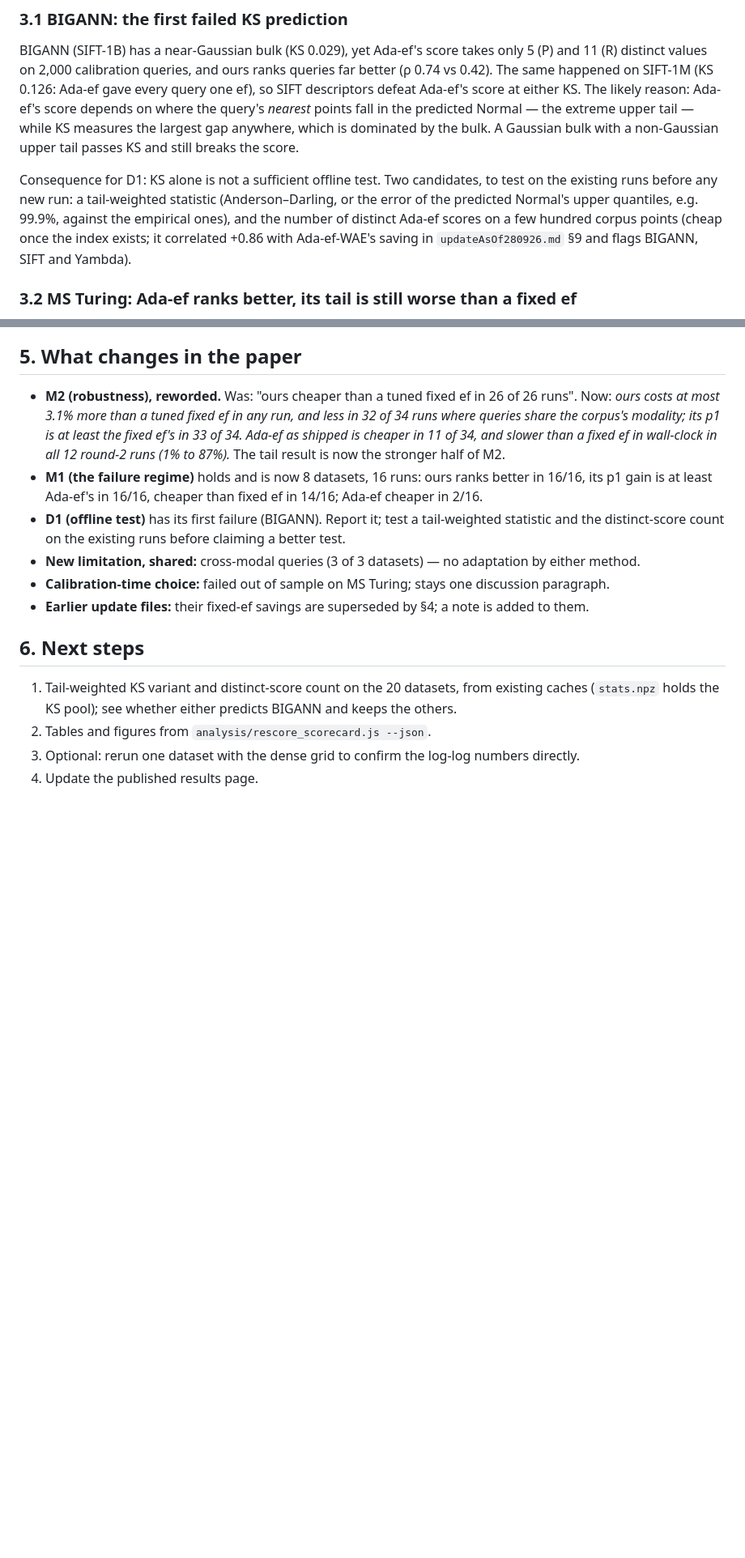
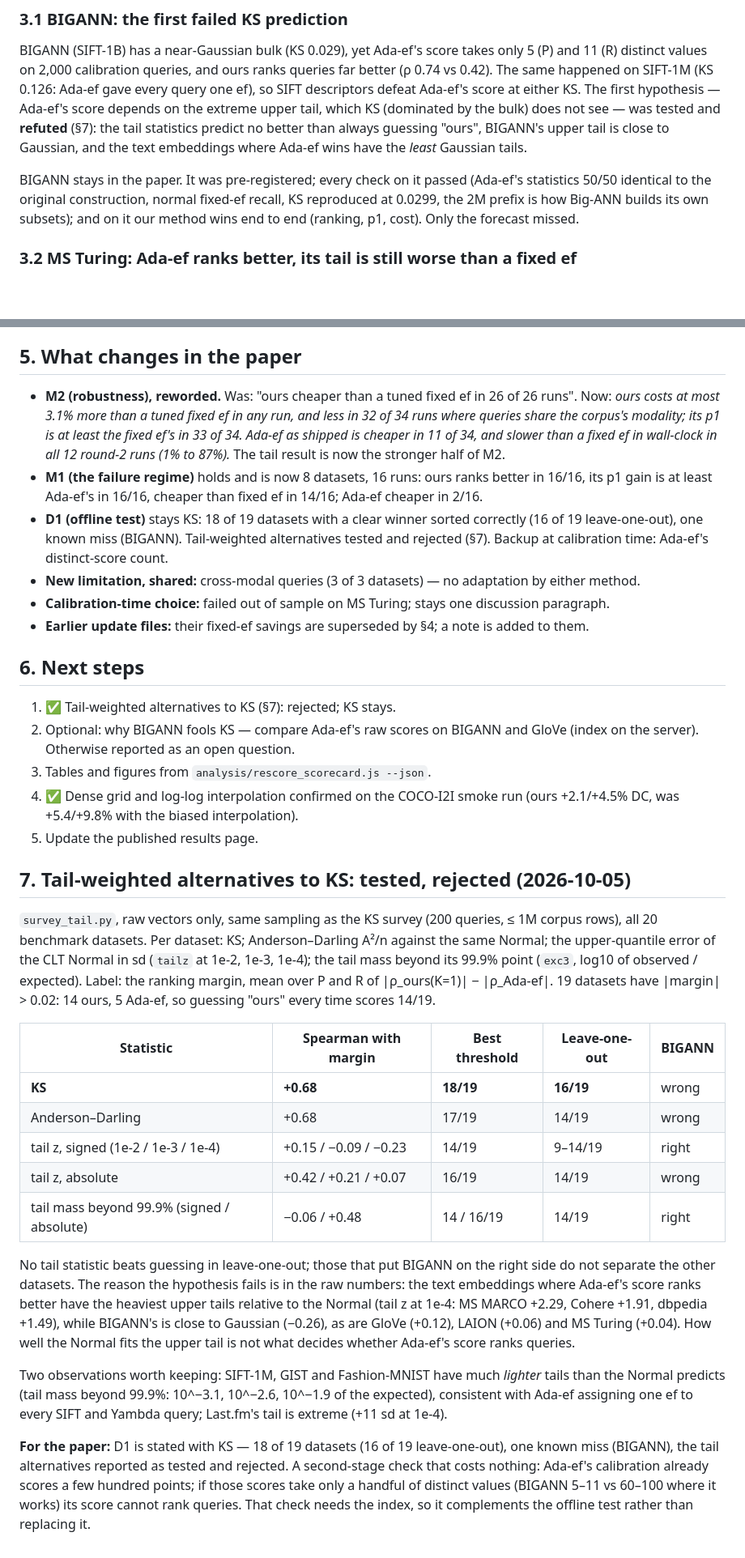
Before and after one commit to pranavshenvi/hybridAdaptiveEF, a Markdown page: updateAsOf290926.md, 2 parts joined by grey strips. Shown at 81% size. Drawn GitHub-style; blank space fills up the shorter version.

Commit message:
Record the tail survey: tail-weighted alternatives to KS rejected, KS stays (18/19)
None of Anderson-Darling, upper-quantile error or tail mass beats guessing in leave-one-out;
the text embeddings where Ada-ef wins have the heaviest tails. BIGANN stays in the paper
(pre-registered, all checks passed, ours wins on it end to end).

Co-Authored-By: Claude Opus 5.5 <noreply@anthropic.com>
Claude-Session: https://claude.ai/code/session_011vFFfv2Uc36AnYKfSYNgBf

```diff
--- a/updateAsOf290926.md
+++ b/updateAsOf290926.md
@@ -77,16 +77,15 @@ min-ef, P / R.
 BIGANN (SIFT-1B) has a near-Gaussian bulk (KS 0.029), yet Ada-ef's score takes only 5 (P) and 11
 (R) distinct values on 2,000 calibration queries, and ours ranks queries far better (ρ 0.74 vs
 0.42). The same happened on SIFT-1M (KS 0.126: Ada-ef gave every query one ef), so SIFT descriptors
-defeat Ada-ef's score at either KS. The likely reason: Ada-ef's score depends on where the query's
-*nearest* points fall in the predicted Normal — the extreme upper tail — while KS measures the
-largest gap anywhere, which is dominated by the bulk. A Gaussian bulk with a non-Gaussian upper
-tail passes KS and still breaks the score.
+defeat Ada-ef's score at either KS. The first hypothesis — Ada-ef's score depends on the extreme
+upper tail, which KS (dominated by the bulk) does not see — was tested and **refuted** (§7): the
+tail statistics predict no better than always guessing "ours", BIGANN's upper tail is close to
+Gaussian, and the text embeddings where Ada-ef wins have the *least* Gaussian tails.
 
-Consequence for D1: KS alone is not a sufficient offline test. Two candidates, to test on the
-existing runs before any new run: a tail-weighted statistic (Anderson–Darling, or the error of the
-predicted Normal's upper quantiles, e.g. 99.9%, against the empirical ones), and the number of
-distinct Ada-ef scores on a few hundred corpus points (cheap once the index exists; it correlated
-+0.86 with Ada-ef-WAE's saving in `updateAsOf280926.md` §9 and flags BIGANN, SIFT and Yambda).
+BIGANN stays in the paper. It was pre-registered; every check on it passed (Ada-ef's statistics
+50/50 identical to the original construction, normal fixed-ef recall, KS reproduced at 0.0299,
+the 2M prefix is how Big-ANN builds its own subsets); and on it our method wins end to end
+(ranking, p1, cost). Only the forecast missed.
 
 ### 3.2 MS Turing: Ada-ef ranks better, its tail is still worse than a fixed ef
 
@@ -150,8 +149,9 @@ Linear interpolation had given ours 38/38, Ada-ef 15/38 and Ada-ef-WAE 22/38.
   result is now the stronger half of M2.
 - **M1 (the failure regime)** holds and is now 8 datasets, 16 runs: ours ranks better in 16/16, its
   p1 gain is at least Ada-ef's in 16/16, cheaper than fixed ef in 14/16; Ada-ef cheaper in 2/16.
-- **D1 (offline test)** has its first failure (BIGANN). Report it; test a tail-weighted statistic
-  and the distinct-score count on the existing runs before claiming a better test.
+- **D1 (offline test)** stays KS: 18 of 19 datasets with a clear winner sorted correctly (16 of 19
+  leave-one-out), one known miss (BIGANN). Tail-weighted alternatives tested and rejected (§7).
+  Backup at calibration time: Ada-ef's distinct-score count.
 - **New limitation, shared:** cross-modal queries (3 of 3 datasets) — no adaptation by either
   method.
 - **Calibration-time choice:** failed out of sample on MS Turing; stays one discussion paragraph.
@@ -159,8 +159,45 @@ Linear interpolation had given ours 38/38, Ada-ef 15/38 and Ada-ef-WAE 22/38.
 
 ## 6. Next steps
 
-1. Tail-weighted KS variant and distinct-score count on the 20 datasets, from existing caches
-   (`stats.npz` holds the KS pool); see whether either predicts BIGANN and keeps the others.
-2. Tables and figures from `analysis/rescore_scorecard.js --json`.
-3. Optional: rerun one dataset with the dense grid to confirm the log-log numbers directly.
-4. Update the published results page.
+1. ✅ Tail-weighted alternatives to KS (§7): rejected; KS stays.
+2. Optional: why BIGANN fools KS — compare Ada-ef's raw scores on BIGANN and GloVe (index on the
+   server). Otherwise reported as an open question.
+3. Tables and figures from `analysis/rescore_scorecard.js --json`.
+4. ✅ Dense grid and log-log interpolation confirmed on the COCO-I2I smoke run (ours +2.1/+4.5% DC,
+   was +5.4/+9.8% with the biased interpolation).
+5. Update the published results page.
+
+## 7. Tail-weighted alternatives to KS: tested, rejected (2026-10-05)
+
+`survey_tail.py`, raw vectors only, same sampling as the KS survey (200 queries, ≤ 1M corpus rows),
+all 20 benchmark datasets. Per dataset: KS; Anderson–Darling A²/n against the same Normal; the
+upper-quantile error of the CLT Normal in sd (`tailz` at 1e-2, 1e-3, 1e-4); the tail mass beyond
+its 99.9% point (`exc3`, log10 of observed / expected). Label: the ranking margin, mean over P and
+R of |ρ_ours(K=1)| − |ρ_Ada-ef|. 19 datasets have |margin| > 0.02: 14 ours, 5 Ada-ef, so guessing
+"ours" every time scores 14/19.
+
+| Statistic | Spearman with margin | Best threshold | Leave-one-out | BIGANN |
+|---|---|---|---|---|
+| **KS** | **+0.68** | **18/19** | **16/19** | wrong |
+| Anderson–Darling | +0.68 | 17/19 | 14/19 | wrong |
+| tail z, signed (1e-2 / 1e-3 / 1e-4) | +0.15 / −0.09 / −0.23 | 14/19 | 9–14/19 | right |
+| tail z, absolute | +0.42 / +0.21 / +0.07 | 16/19 | 14/19 | wrong |
+| tail mass beyond 99.9% (signed / absolute) | −0.06 / +0.48 | 14 / 16/19 | 14/19 | right |
+
+No tail statistic beats guessing in leave-one-out; those that put BIGANN on the right side do not
+separate the other datasets. The reason the hypothesis fails is in the raw numbers: the text
+embeddings where Ada-ef's score ranks better have the heaviest upper tails relative to the Normal
+(tail z at 1e-4: MS MARCO +2.29, Cohere +1.91, dbpedia +1.49), while BIGANN's is close to Gaussian
+(−0.26), as are GloVe (+0.12), LAION (+0.06) and MS Turing (+0.04). How well the Normal fits the
+upper tail is not what decides whether Ada-ef's score ranks queries.
+
+Two observations worth keeping: SIFT-1M, GIST and Fashion-MNIST have much *lighter* tails than
+the Normal predicts (tail mass beyond 99.9%: 10^−3.1, 10^−2.6, 10^−1.9 of the expected), consistent
+with Ada-ef assigning one ef to every SIFT and Yambda query; Last.fm's tail is extreme (+11 sd at
+1e-4).
+
+**For the paper:** D1 is stated with KS — 18 of 19 datasets (16 of 19 leave-one-out), one known
+miss (BIGANN), the tail alternatives reported as tested and rejected. A second-stage check that
+costs nothing: Ada-ef's calibration already scores a few hundred points; if those scores take only
+a handful of distinct values (BIGANN 5–11 vs 60–100 where it works) its score cannot rank queries.
+That check needs the index, so it complements the offline test rather than replacing it.
```
Also changed, not shown: PAPER_PLAN.md (+7 -6 lines).
